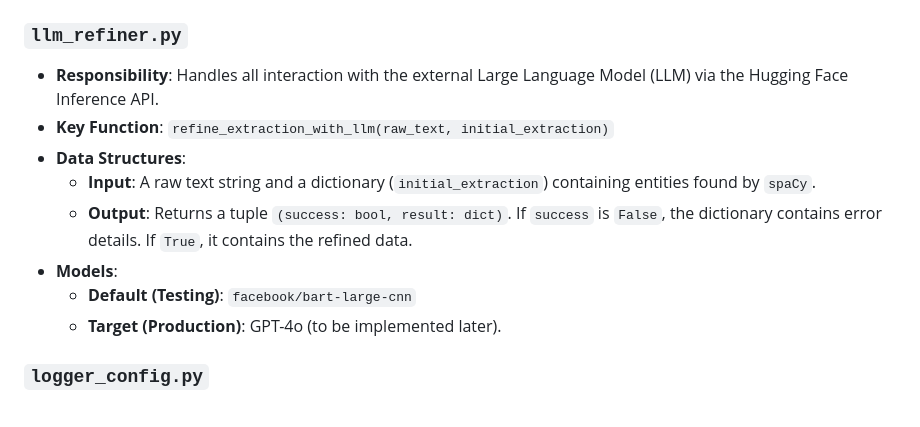
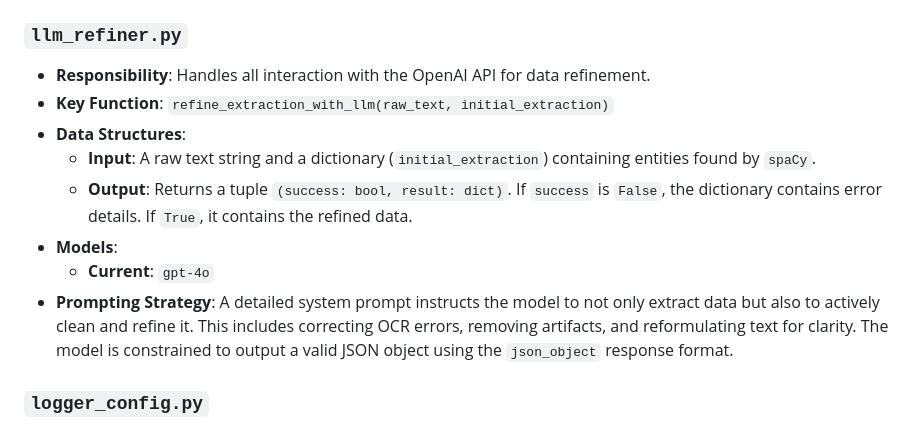
Before and after one commit to CoNoYaR0/anonymizer, a Markdown page: AGENTS.md, the part around the change. Rendered like a GitHub page.

Commit message:
docs: Update documentation for new LLM prompting strategy
This commit updates the project documentation to reflect the recent enhancements to the LLM refinement process.

- `AGENTS.md` has been updated to describe the new system prompt for GPT-4o, which now includes instructions for data cleaning, correction, and reformulation.
- `DEVLOG.md` has been updated to log this prompt engineering effort as a key data quality improvement.

This ensures the documentation is in sync with the latest codebase.

```diff
--- a/AGENTS.md
+++ b/AGENTS.md
@@ -39,14 +39,14 @@ The application follows a sequential pipeline model. Here is the typical flow fo
 - **Dependencies**: `fastapi`, `uvicorn`, `pytesseract`, `spacy`, `supabase-py`, `python-docx`.
 
 ### `llm_refiner.py`
-- **Responsibility**: Handles all interaction with the external Large Language Model (LLM) via the Hugging Face Inference API.
+- **Responsibility**: Handles all interaction with the OpenAI API for data refinement.
 - **Key Function**: `refine_extraction_with_llm(raw_text, initial_extraction)`
 - **Data Structures**:
     - **Input**: A raw text string and a dictionary (`initial_extraction`) containing entities found by `spaCy`.
     - **Output**: Returns a tuple `(success: bool, result: dict)`. If `success` is `False`, the dictionary contains error details. If `True`, it contains the refined data.
 - **Models**:
-    - **Default (Testing)**: `facebook/bart-large-cnn`
-    - **Target (Production)**: GPT-4o (to be implemented later).
+    - **Current**: `gpt-4o`
+- **Prompting Strategy**: A detailed system prompt instructs the model to not only extract data but also to actively clean and refine it. This includes correcting OCR errors, removing artifacts, and reformulating text for clarity. The model is constrained to output a valid JSON object using the `json_object` response format.
 
 ### `logger_config.py`
 - **Responsibility**: Configures the application-wide logger.
```
Also changed, not shown: DEVLOG.md (+2 -1 lines).
